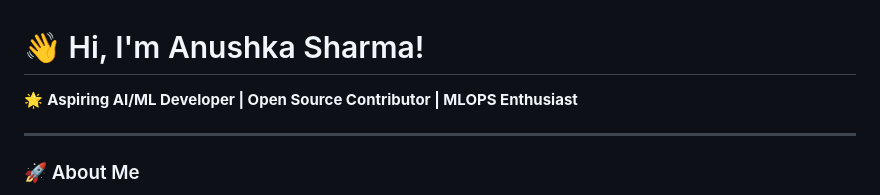
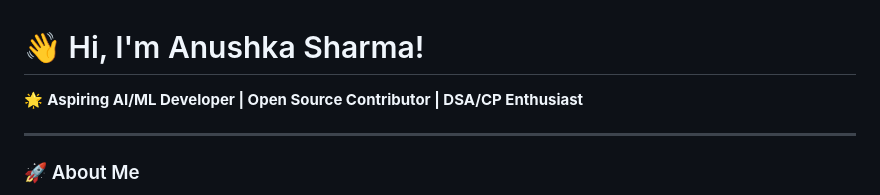
Before and after one commit to anushka7220/anushka7220, a Markdown page: README.md, the part around the change. GitHub-like rendering.

```diff
--- a/README.md
+++ b/README.md
@@ -1,6 +1,6 @@
 # 👋 Hi, I'm Anushka Sharma!
 
-🌟 **Aspiring AI/ML Developer | Open Source Contributor | MLOPS Enthusiast**
+🌟 **Aspiring AI/ML Developer | Open Source Contributor | DSA/CP Enthusiast**
 
 ---
 
```
